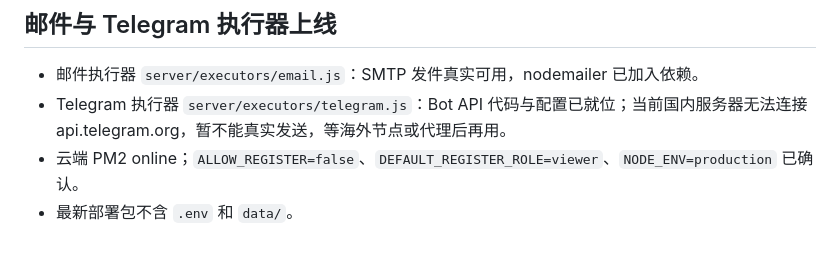
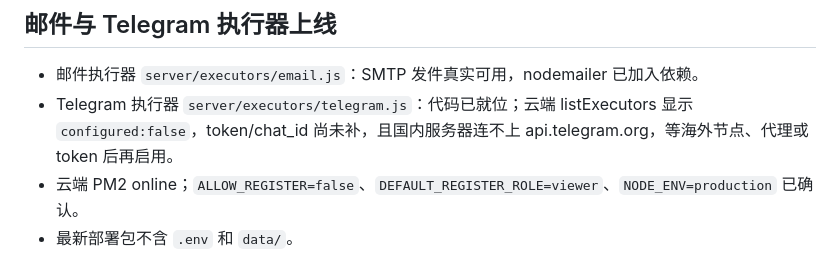
Before and after one commit to wx63/wx2, a Markdown page: memory/2026-08-16.md, the part around the change. Rendered like a GitHub page.

Commit message:
docs: correct telegram pending config status

```diff
--- a/memory/2026-08-16.md
+++ b/memory/2026-08-16.md
@@ -60,7 +60,7 @@
 ## 邮件与 Telegram 执行器上线
 
 - 邮件执行器 `server/executors/email.js`：SMTP 发件真实可用，nodemailer 已加入依赖。
-- Telegram 执行器 `server/executors/telegram.js`：Bot API 代码与配置已就位；当前国内服务器无法连接 api.telegram.org，暂不能真实发送，等海外节点或代理后再用。
+- Telegram 执行器 `server/executors/telegram.js`：代码已就位；云端 listExecutors 显示 `configured:false`，token/chat_id 尚未补，且国内服务器连不上 api.telegram.org，等海外节点、代理或 token 后再启用。
 - 云端 PM2 online；`ALLOW_REGISTER=false`、`DEFAULT_REGISTER_ROLE=viewer`、`NODE_ENV=production` 已确认。
 - 最新部署包不含 `.env` 和 `data/`。
 - 回归：`npm test` 44/44，`npm run test:frontend` 5/5，`node --check` 通过。
```
